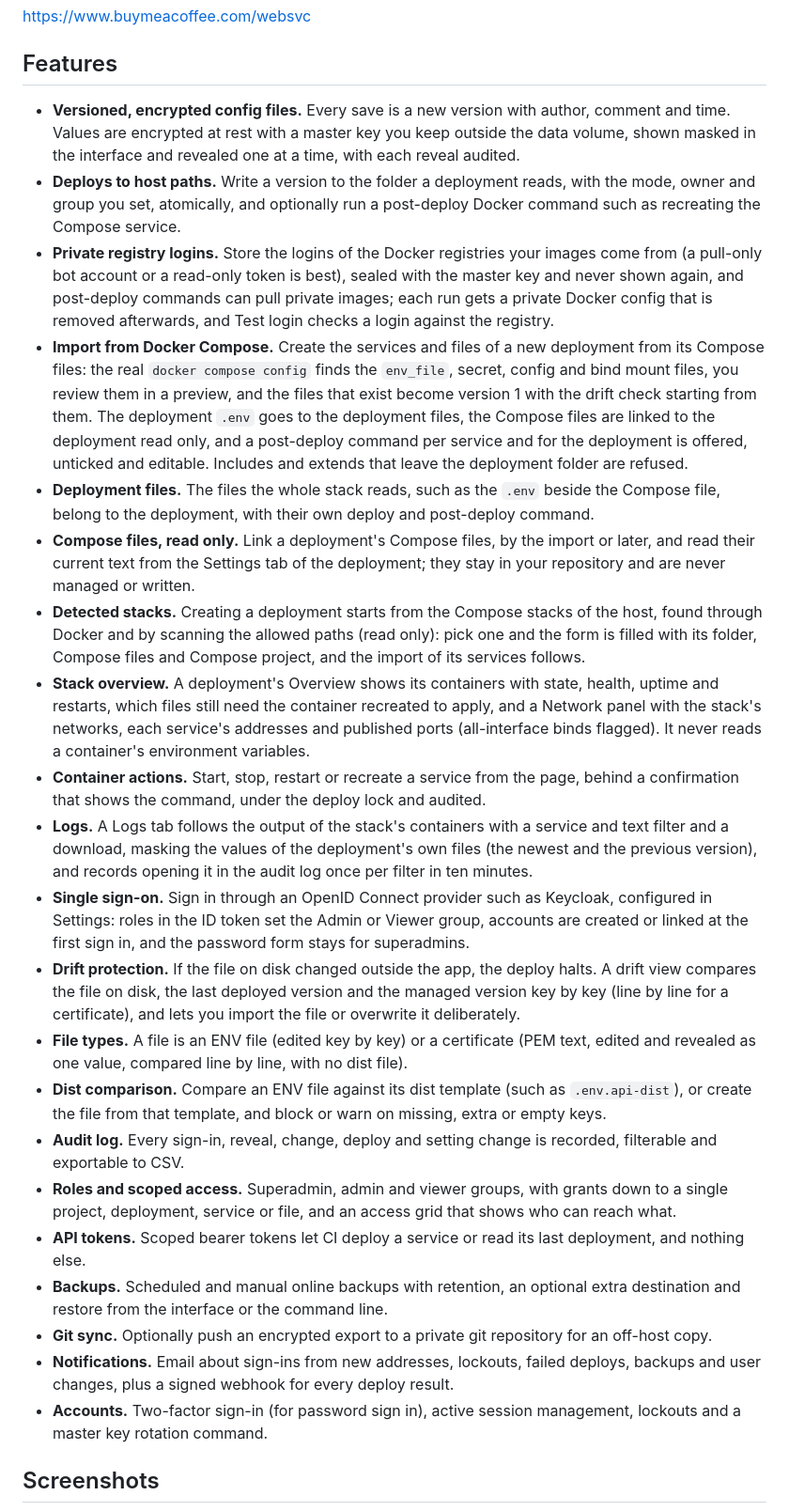
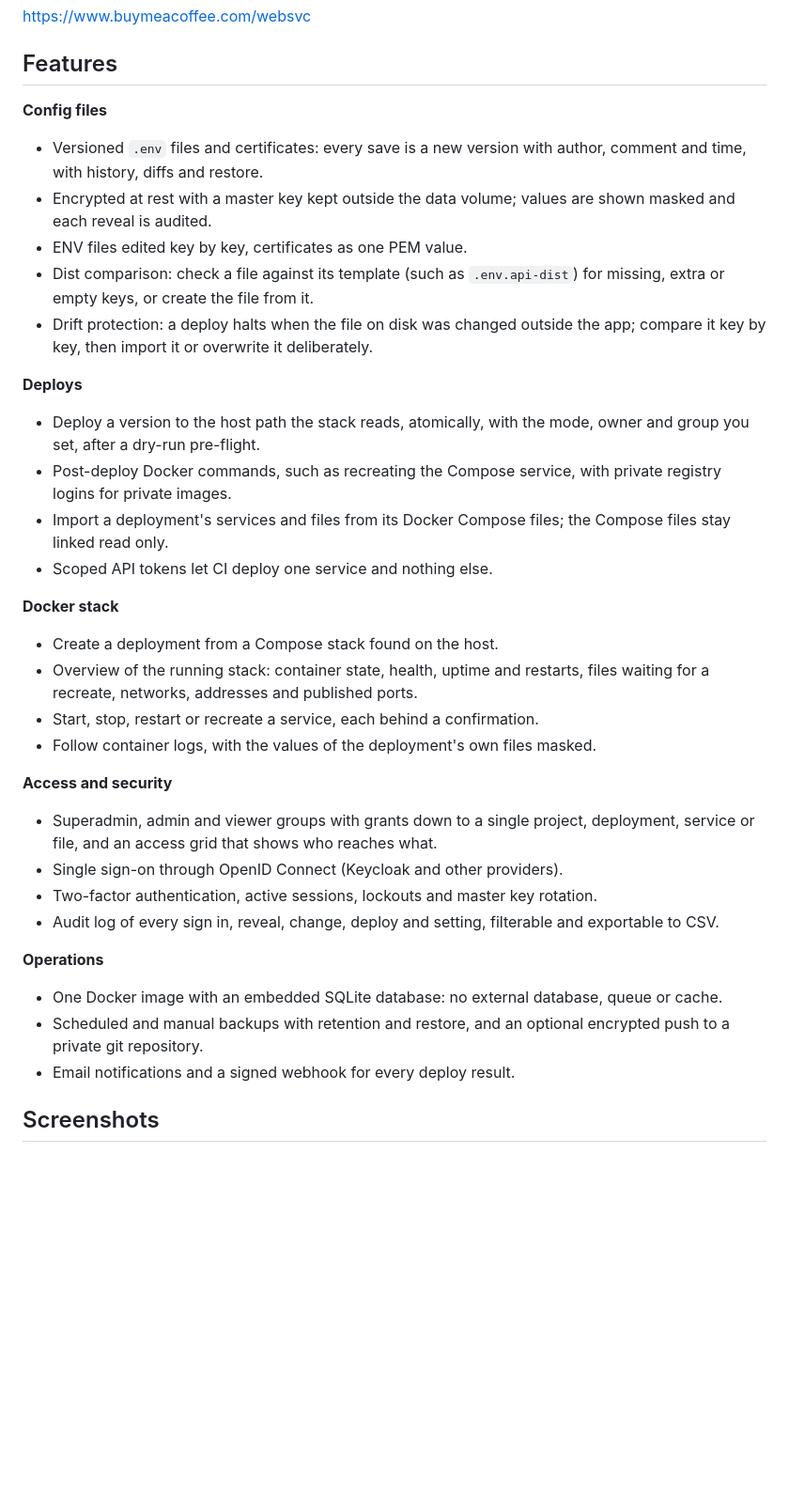
Before and after one commit to websvcPT/ENV-Manager, a Markdown page: README.md, the part around the change. Shown at 94% size. Drawn GitHub-style; blank space fills up the shorter version.

Commit message:
docs: list the features in groups in the README

```diff
--- a/README.md
+++ b/README.md
@@ -26,64 +26,46 @@ https://www.buymeacoffee.com/websvc
 
 ## Features
 
-- **Versioned, encrypted config files.** Every save is a new version with author, comment and
-  time. Values are encrypted at rest with a master key you keep outside the data volume, shown
-  masked in the interface and revealed one at a time, with each reveal audited.
-- **Deploys to host paths.** Write a version to the folder a deployment reads, with the mode,
-  owner and group you set, atomically, and optionally run a post-deploy Docker command such as
-  recreating the Compose service.
-- **Private registry logins.** Store the logins of the Docker registries your images come from
-  (a pull-only bot account or a read-only token is best), sealed with the master key and never
-  shown again, and post-deploy commands can pull private images; each run gets a private Docker
-  config that is removed afterwards, and Test login checks a login against the registry.
-- **Import from Docker Compose.** Create the services and files of a new deployment from its
-  Compose files: the real `docker compose config` finds the `env_file`, secret, config and bind
-  mount files, you review them in a preview, and the files that exist become version 1 with the
-  drift check starting from them. The deployment `.env` goes to the deployment files, the Compose
-  files are linked to the deployment read only, and a post-deploy command per service and for the
-  deployment is offered, unticked and editable. Includes and extends that leave the deployment
-  folder are refused.
-- **Deployment files.** The files the whole stack reads, such as the `.env` beside the Compose
-  file, belong to the deployment, with their own deploy and post-deploy command.
-- **Compose files, read only.** Link a deployment's Compose files, by the import or later, and read
-  their current text from the Settings tab of the deployment; they stay in your repository and are never managed
-  or written.
-- **Detected stacks.** Creating a deployment starts from the Compose stacks of the host, found
-  through Docker and by scanning the allowed paths (read only): pick one and the form is filled
-  with its folder, Compose files and Compose project, and the import of its services follows.
-- **Stack overview.** A deployment's Overview shows its containers with state, health, uptime and
-  restarts, which files still need the container recreated to apply, and a Network panel with the
-  stack's networks, each service's addresses and published ports (all-interface binds flagged).
-  It never reads a container's environment variables.
-- **Container actions.** Start, stop, restart or recreate a service from the page, behind a
-  confirmation that shows the command, under the deploy lock and audited.
-- **Logs.** A Logs tab follows the output of the stack's containers with a service and text
-  filter and a download, masking the values of the deployment's own files (the newest and the
-  previous version), and records opening it in the audit log once per filter in ten minutes.
-- **Single sign-on.** Sign in through an OpenID Connect provider such as Keycloak, configured in
-  Settings: roles in the ID token set the Admin or Viewer group, accounts are created or linked at
-  the first sign in, and the password form stays for superadmins.
-- **Drift protection.** If the file on disk changed outside the app, the deploy halts. A drift
-  view compares the file on disk, the last deployed version and the managed version key by key
-  (line by line for a certificate), and lets you import the file or overwrite it deliberately.
-- **File types.** A file is an ENV file (edited key by key) or a certificate (PEM text, edited and
-  revealed as one value, compared line by line, with no dist file).
-- **Dist comparison.** Compare an ENV file against its dist template (such as `.env.api-dist`), or
-  create the file from that template, and block or warn on missing, extra or empty keys.
-- **Audit log.** Every sign-in, reveal, change, deploy and setting change is recorded, filterable
-  and exportable to CSV.
-- **Roles and scoped access.** Superadmin, admin and viewer groups, with grants down to a single
-  project, deployment, service or file, and an access grid that shows who can reach what.
-- **API tokens.** Scoped bearer tokens let CI deploy a service or read its last deployment, and
-  nothing else.
-- **Backups.** Scheduled and manual online backups with retention, an optional extra destination
-  and restore from the interface or the command line.
-- **Git sync.** Optionally push an encrypted export to a private git repository for an off-host
-  copy.
-- **Notifications.** Email about sign-ins from new addresses, lockouts, failed deploys, backups
-  and user changes, plus a signed webhook for every deploy result.
-- **Accounts.** Two-factor sign-in (for password sign in), active session management, lockouts and
-  a master key rotation command.
+**Config files**
+- Versioned `.env` files and certificates: every save is a new version with author, comment and
+  time, with history, diffs and restore.
+- Encrypted at rest with a master key kept outside the data volume; values are shown masked and
+  each reveal is audited.
+- ENV files edited key by key, certificates as one PEM value.
+- Dist comparison: check a file against its template (such as `.env.api-dist`) for missing, extra
+  or empty keys, or create the file from it.
+- Drift protection: a deploy halts when the file on disk was changed outside the app; compare it
+  key by key, then import it or overwrite it deliberately.
+
+**Deploys**
+- Deploy a version to the host path the stack reads, atomically, with the mode, owner and group
+  you set, after a dry-run pre-flight.
+- Post-deploy Docker commands, such as recreating the Compose service, with private registry
+  logins for private images.
+- Import a deployment's services and files from its Docker Compose files; the Compose files stay
+  linked read only.
+- Scoped API tokens let CI deploy one service and nothing else.
+
+**Docker stack**
+- Create a deployment from a Compose stack found on the host.
+- Overview of the running stack: container state, health, uptime and restarts, files waiting for
+  a recreate, networks, addresses and published ports.
+- Start, stop, restart or recreate a service, each behind a confirmation.
+- Follow container logs, with the values of the deployment's own files masked.
+
+**Access and security**
+- Superadmin, admin and viewer groups with grants down to a single project, deployment, service or
+  file, and an access grid that shows who reaches what.
+- Single sign-on through OpenID Connect (Keycloak and other providers).
+- Two-factor authentication, active sessions, lockouts and master key rotation.
+- Audit log of every sign in, reveal, change, deploy and setting, filterable and exportable to
+  CSV.
+
+**Operations**
+- One Docker image with an embedded SQLite database: no external database, queue or cache.
+- Scheduled and manual backups with retention and restore, and an optional encrypted push to a
+  private git repository.
+- Email notifications and a signed webhook for every deploy result.
 
 ## Screenshots
 
```
